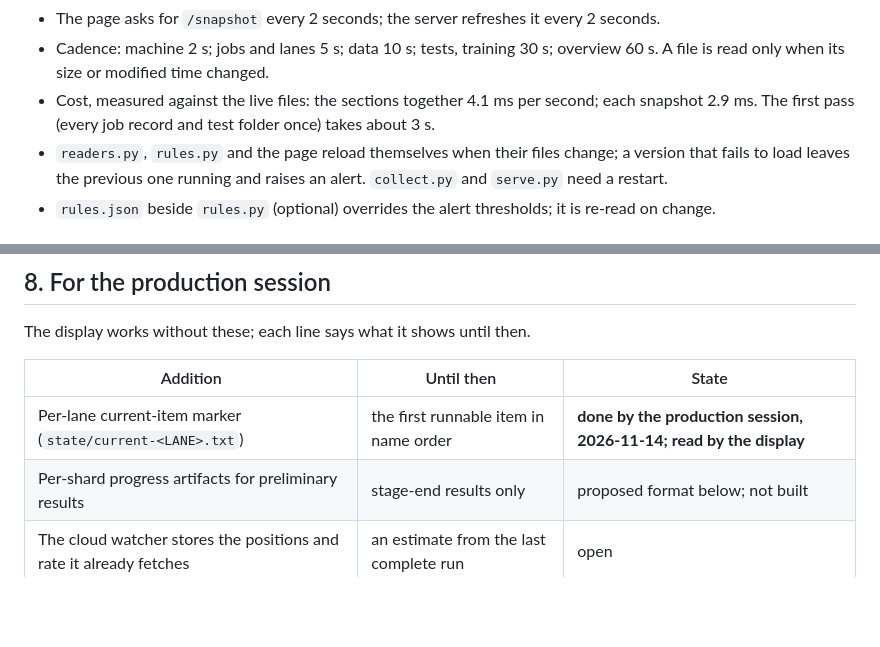
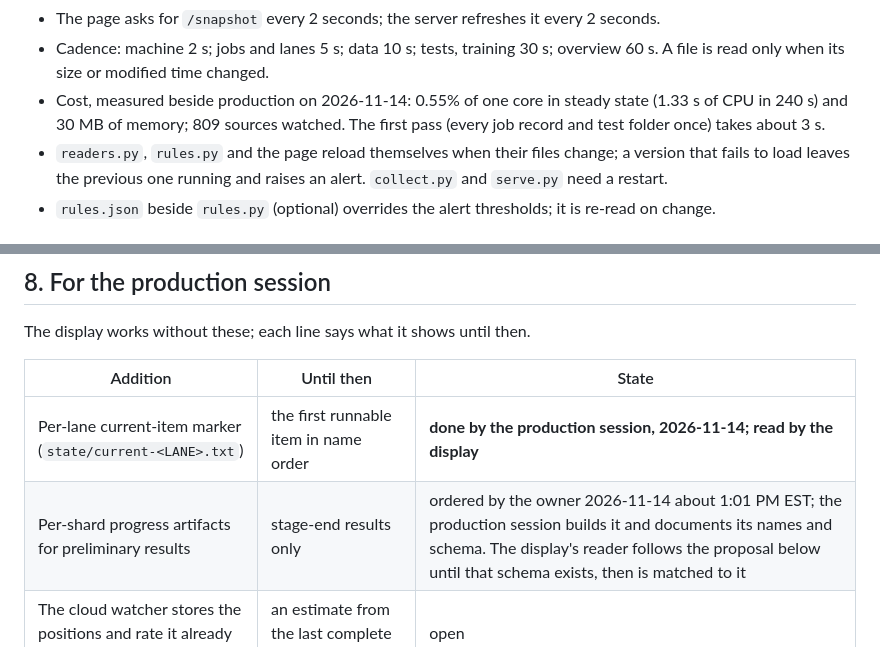
Before and after one commit to BOSSDOTCOM/fork, a Markdown page: tools/ops_display/DESIGN.md, 2 parts joined by grey strips. GitHub-like rendering; blank space fills up the shorter version.

Commit message:
Docs: the Operations Display's measured cost (0.55% of one core, 30 MB) and the state of the progress artifacts
Co-Authored-By: Claude Fable 5.2 <noreply@anthropic.com>

```diff
--- a/tools/ops_display/DESIGN.md
+++ b/tools/ops_display/DESIGN.md
@@ -72,8 +72,9 @@ serve.py    127.0.0.1, GET only: the page and /snapshot            web/      ind
 - The page asks for `/snapshot` every 2 seconds; the server refreshes it every 2 seconds.
 - Cadence: machine 2 s; jobs and lanes 5 s; data 10 s; tests, training 30 s; overview 60 s. A file is read
   only when its size or modified time changed.
-- Cost, measured against the live files: the sections together 4.1 ms per second; each snapshot 2.9 ms. The
-  first pass (every job record and test folder once) takes about 3 s.
+- Cost, measured beside production on 2026-11-14: 0.55% of one core in steady state (1.33 s of CPU in 240 s)
+  and 30 MB of memory; 809 sources watched. The first pass (every job record and test folder once) takes
+  about 3 s.
 - `readers.py`, `rules.py` and the page reload themselves when their files change; a version that fails to
   load leaves the previous one running and raises an alert. `collect.py` and `serve.py` need a restart.
 - `rules.json` beside `rules.py` (optional) overrides the alert thresholds; it is re-read on change.
@@ -163,7 +164,7 @@ The display works without these; each line says what it shows until then.
 | Addition | Until then | State |
 |---|---|---|
 | Per-lane current-item marker (`state/current-<LANE>.txt`) | the first runnable item in name order | **done by the production session, 2026-11-14; read by the display** |
-| Per-shard progress artifacts for preliminary results | stage-end results only | proposed format below; not built |
+| Per-shard progress artifacts for preliminary results | stage-end results only | ordered by the owner 2026-11-14 about 1:01 PM EST; the production session builds it and documents its names and schema. The display's reader follows the proposal below until that schema exists, then is matched to it |
 | The cloud watcher stores the positions and rate it already fetches | an estimate from the last complete run | open |
 | The watchdog adds positions and rate to its heartbeat file | the gated read of the part's log in WSL | open |
 | A periodic speed measurement appended to a file | milestones from the performance log | open |
```
